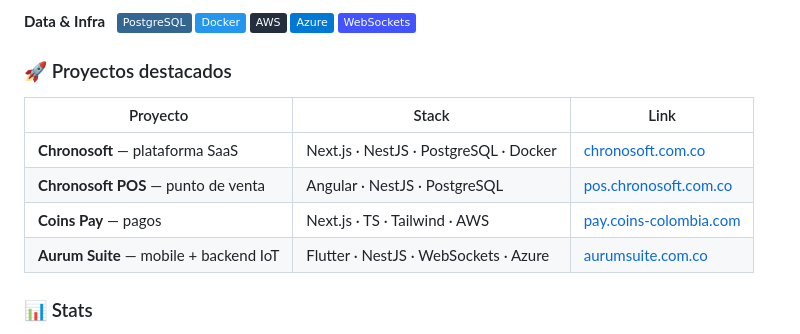
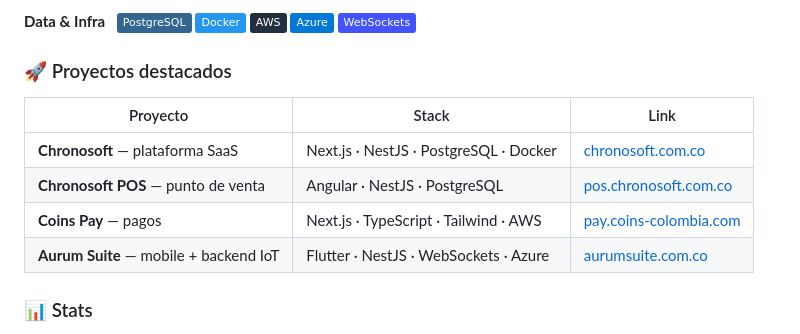
Before and after one commit to jepierre-dev/jepierre-dev, a Markdown page: README.md, the part around one of its changes. GitHub-like rendering; badges without logos.

```diff
--- a/README.md
+++ b/README.md
@@ -24,5 +44,10 @@ Desarrollo productos web y móviles de principio a fin: diseño la API, levanto
 
-**Data & Infra** &nbsp; ![PostgreSQL](https://img.shields.io/badge/-PostgreSQL-336791?style=flat&logo=postgresql&logoColor=white) ![Docker](https://img.shields.io/badge/-Docker-2496ED?style=flat&logo=docker&logoColor=white) ![AWS](https://img.shields.io/badge/-AWS-232F3E?style=flat&logo=amazonaws&logoColor=white) ![Azure](https://img.shields.io/badge/-Azure-0078D4?style=flat&logo=microsoftazure&logoColor=white) ![WebSockets](https://img.shields.io/badge/-WebSockets-4353FF?style=flat)
+**Data & Infra** &nbsp;
+![PostgreSQL](https://img.shields.io/badge/-PostgreSQL-336791?style=flat&logo=postgresql&logoColor=white)
+![Docker](https://img.shields.io/badge/-Docker-2496ED?style=flat&logo=docker&logoColor=white)
+![AWS](https://img.shields.io/badge/-AWS-232F3E?style=flat&logo=amazonaws&logoColor=white)
+![Azure](https://img.shields.io/badge/-Azure-0078D4?style=flat&logo=microsoftazure&logoColor=white)
+![WebSockets](https://img.shields.io/badge/-WebSockets-4353FF?style=flat)
 
 ### 🚀 Proyectos destacados
 
@@ -30,7 +55,7 @@ Desarrollo productos web y móviles de principio a fin: diseño la API, levanto
 |---|---|---|
 | **Chronosoft** — plataforma SaaS | Next.js · NestJS · PostgreSQL · Docker | [chronosoft.com.co](https://chronosoft.com.co) |
 | **Chronosoft POS** — punto de venta | Angular · NestJS · PostgreSQL | [pos.chronosoft.com.co](https://pos.chronosoft.com.co) |
-| **Coins Pay** — pagos | Next.js · TS · Tailwind · AWS | [pay.coins-colombia.com](https://pay.coins-colombia.com) |
+| **Coins Pay** — pagos | Next.js · TypeScript · Tailwind · AWS | [pay.coins-colombia.com](https://pay.coins-colombia.com) |
 | **Aurum Suite** — mobile + backend IoT | Flutter · NestJS · WebSockets · Azure | [aurumsuite.com.co](https://aurumsuite.com.co) |
 
 ### 📊 Stats
```
Also changed, not shown: other parts of README.md (+41 -8 lines).
